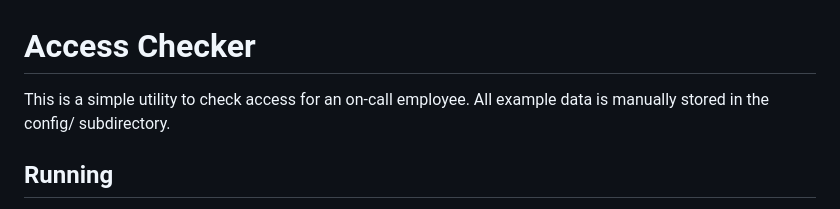
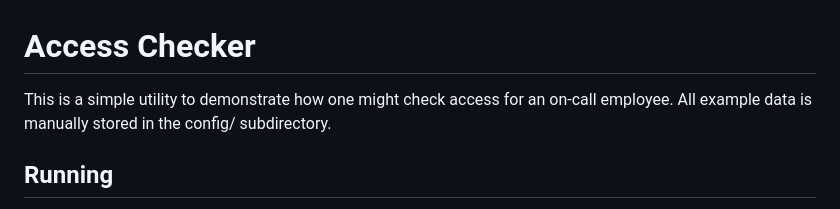
Before and after one commit to haileyplusplus/demo-access-checker, a Markdown page: README.md, the part around the change. GitHub-like rendering.

```diff
--- a/README.md
+++ b/README.md
@@ -1,7 +1,7 @@
 # Access Checker
 
-This is a simple utility to check access for an on-call employee. All example data is
-manually stored in the config/ subdirectory.
+This is a simple utility to demonstrate how one might check access for an on-call employee. All
+example data is manually stored in the config/ subdirectory.
 
 ## Running
 
```
